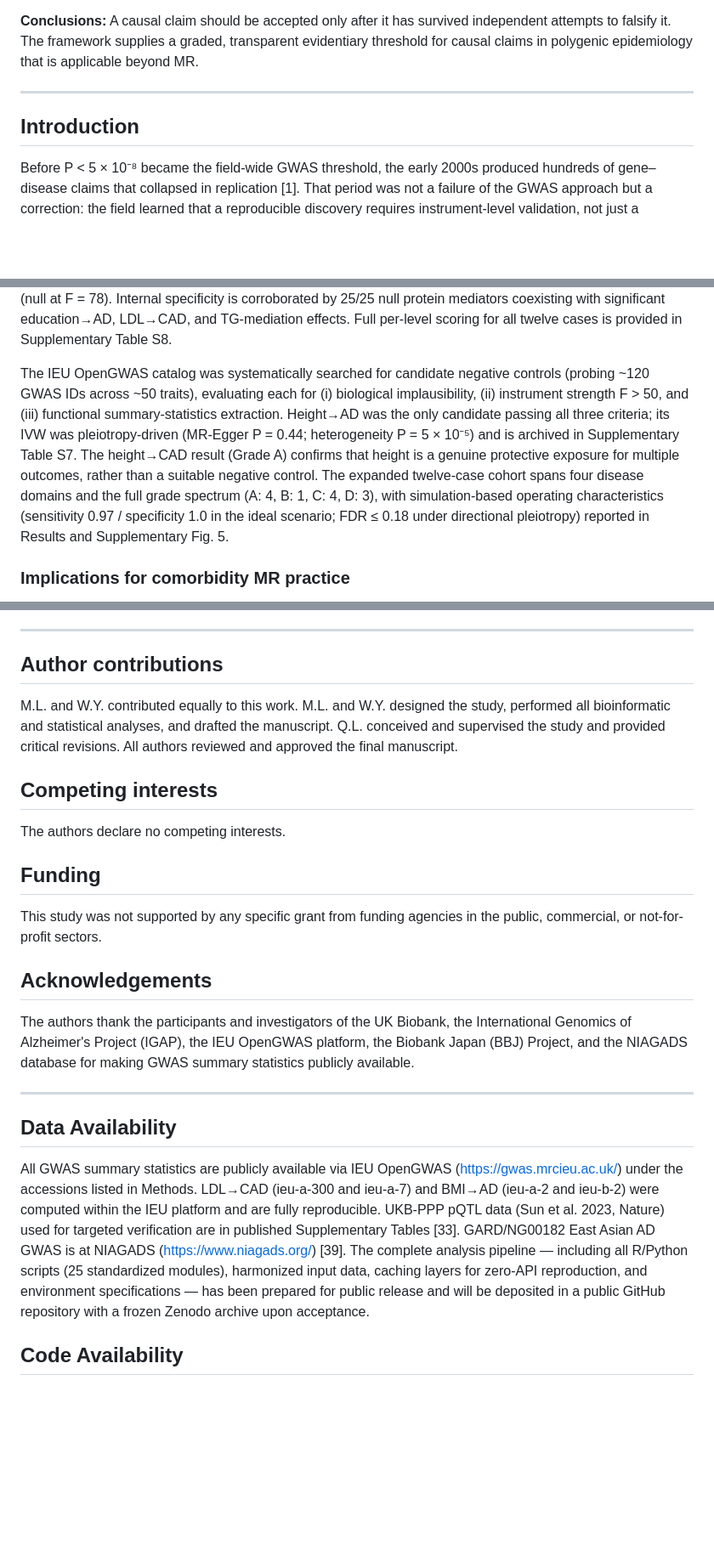
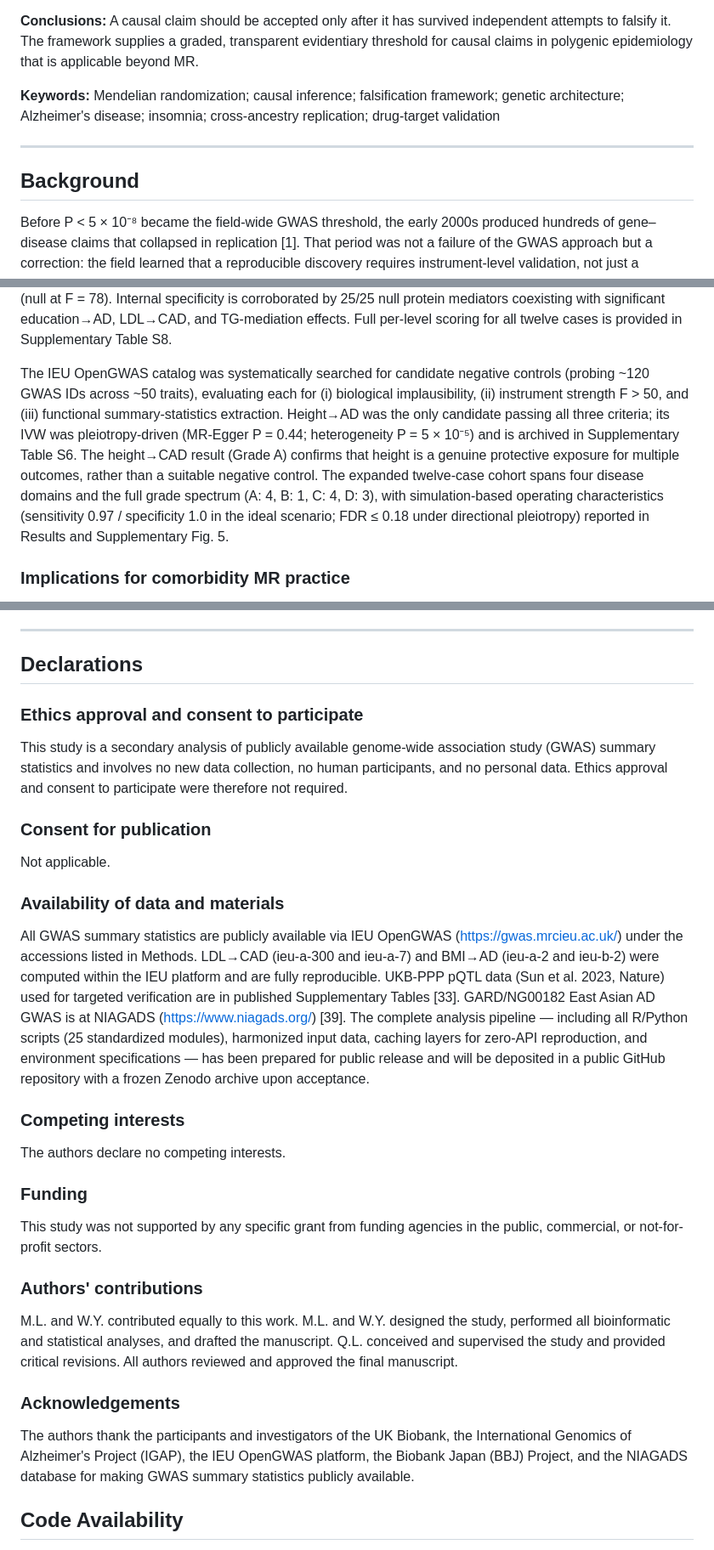
Before and after one commit to ming13333/iad-falsification-framework, a Markdown page: 课题设计阶段/manuscript_draft_with_23refs.md, 3 parts joined by grey strips. Shown at 85% size. Drawn GitHub-style; blank space fills up the shorter version.

```diff
--- a/课题设计阶段/manuscript_draft_with_23refs.md
+++ b/课题设计阶段/manuscript_draft_with_23refs.md
@@ -35,9 +18,11 @@ Ming Luo<sup>1,†</sup>, Wangyang Ye<sup>1,†</sup>, Qin Liu<sup>1,*</sup>
 
 **Conclusions:** A causal claim should be accepted only after it has survived independent attempts to falsify it. The framework supplies a graded, transparent evidentiary threshold for causal claims in polygenic epidemiology that is applicable beyond MR.
 
+**Keywords:** Mendelian randomization; causal inference; falsification framework; genetic architecture; Alzheimer's disease; insomnia; cross-ancestry replication; drug-target validation
+
 ---
 
-## Introduction
+## Background
 
 Before P < 5 × 10⁻⁸ became the field-wide GWAS threshold, the early 2000s produced hundreds of gene–disease claims that collapsed in replication [1]. That period was not a failure of the GWAS approach but a correction: the field learned that a reproducible discovery requires instrument-level validation, not just a significant effect estimate. A decade later, -omics epidemiology faces an analogous inflection point — and Mendelian randomization (MR) is its sharpest instance. A decade of comorbidity MR has produced replicated claims of directed causation between traits — insomnia and AD prominent among them [2-5] — yet the simplest instrument-validation step, checking whether the causal estimate survives LD-clumping and sample-overlap correction, is absent from most published workflows [6-9]. When instruments are LD-correlated, the standard inverse-variance weighted (IVW) estimator can return a precisely estimated signal whose precision comes not from a biological effect but from the LD structure of a single genomic region.
 
@@ -203,7 +188,7 @@ A validation framework is useful only if it both detects true effects and refrai
 
 Four confirmed positive effects received Grade A, including Height→CAD (a genuinely protective relationship that was intended as a negative control candidate — demonstrating the framework is not biased toward null). One borderline protective received Grade B (Education→T2D), where mild pleiotropy correctly downgrades from A. Four cases received Grade C: the LD-driven Insomnia→AD, the pleiotropy-driven BMI→Stroke (IVW P = 0.018 vs. WM P = 0.30), the MR-corrected HDL→CAD (IVW P = 8.9 × 10⁻⁴ vs. MR-Egger P = 0.89), and the new psychiatric-exposure → AD pair Depression→AD (IVW P = 0.014 but WM P = 0.059 borderline). HDL→CAD is particularly informative: it is the most widely cited example of MR overturning a false therapeutic target, and the framework's Grade C assignment is consistent with the cumulative clinical-trial evidence. Three cases received Grade D: BMI→AD, CRP→CAD (null at extreme instrument strength, F = 176), and T2D→AD (null at F = 78). Internal specificity is corroborated by 25/25 null protein mediators coexisting with significant education→AD, LDL→CAD, and TG-mediation effects. Full per-level scoring for all twelve cases is provided in Supplementary Table S8.
 
-The IEU OpenGWAS catalog was systematically searched for candidate negative controls (probing ~120 GWAS IDs across ~50 traits), evaluating each for (i) biological implausibility, (ii) instrument strength F > 50, and (iii) functional summary-statistics extraction. Height→AD was the only candidate passing all three criteria; its IVW was pleiotropy-driven (MR-Egger P = 0.44; heterogeneity P = 5 × 10⁻⁵) and is archived in Supplementary Table S7. The height→CAD result (Grade A) confirms that height is a genuine protective exposure for multiple outcomes, rather than a suitable negative control. The expanded twelve-case cohort spans four disease domains and the full grade spectrum (A: 4, B: 1, C: 4, D: 3), with simulation-based operating characteristics (sensitivity 0.97 / specificity 1.0 in the ideal scenario; FDR ≤ 0.18 under directional pleiotropy) reported in Results and Supplementary Fig. 5.
+The IEU OpenGWAS catalog was systematically searched for candidate negative controls (probing ~120 GWAS IDs across ~50 traits), evaluating each for (i) biological implausibility, (ii) instrument strength F > 50, and (iii) functional summary-statistics extraction. Height→AD was the only candidate passing all three criteria; its IVW was pleiotropy-driven (MR-Egger P = 0.44; heterogeneity P = 5 × 10⁻⁵) and is archived in Supplementary Table S6. The height→CAD result (Grade A) confirms that height is a genuine protective exposure for multiple outcomes, rather than a suitable negative control. The expanded twelve-case cohort spans four disease domains and the full grade spectrum (A: 4, B: 1, C: 4, D: 3), with simulation-based operating characteristics (sensitivity 0.97 / specificity 1.0 in the ideal scenario; FDR ≤ 0.18 under directional pleiotropy) reported in Results and Supplementary Fig. 5.
 
 ### Implications for comorbidity MR practice
 
@@ -379,27 +372,35 @@ A large language model (the WorkBuddy AI assistant, powered by Claude) was used
 
 ---
 
-## Author contributions
+## Declarations
+
+### Ethics approval and consent to participate
+
+This study is a secondary analysis of publicly available genome-wide association study (GWAS) summary statistics and involves no new data collection, no human participants, and no personal data. Ethics approval and consent to participate were therefore not required.
+
+### Consent for publication
+
+Not applicable.
+
+### Availability of data and materials
+
+All GWAS summary statistics are publicly available via IEU OpenGWAS (https://gwas.mrcieu.ac.uk/) under the accessions listed in Methods. LDL→CAD (ieu-a-300 and ieu-a-7) and BMI→AD (ieu-a-2 and ieu-b-2) were computed within the IEU platform and are fully reproducible. UKB-PPP pQTL data (Sun et al. 2023, Nature) used for targeted verification are in published Supplementary Tables [33]. GARD/NG00182 East Asian AD GWAS is at NIAGADS (https://www.niagads.org/) [39]. The complete analysis pipeline — including all R/Python scripts (25 standardized modules), harmonized input data, caching layers for zero-API reproduction, and environment specifications — has been prepared for public release and will be deposited in a public GitHub repository with a frozen Zenodo archive upon acceptance.
+
+### Competing interests
+
+The authors declare no competing interests.
+
+### Funding
+
+This study was not supported by any specific grant from funding agencies in the public, commercial, or not-for-profit sectors.
+
+### Authors' contributions
 
 M.L. and W.Y. contributed equally to this work. M.L. and W.Y. designed the study, performed all bioinformatic and statistical analyses, and drafted the manuscript. Q.L. conceived and supervised the study and provided critical revisions. All authors reviewed and approved the final manuscript.
 
-## Competing interests
-
-The authors declare no competing interests.
-
-## Funding
-
-This study was not supported by any specific grant from funding agencies in the public, commercial, or not-for-profit sectors.
-
-## Acknowledgements
+### Acknowledgements
 
 The authors thank the participants and investigators of the UK Biobank, the International Genomics of Alzheimer's Project (IGAP), the IEU OpenGWAS platform, the Biobank Japan (BBJ) Project, and the NIAGADS database for making GWAS summary statistics publicly available.
-
----
-
-## Data Availability
-
-All GWAS summary statistics are publicly available via IEU OpenGWAS (https://gwas.mrcieu.ac.uk/) under the accessions listed in Methods. LDL→CAD (ieu-a-300 and ieu-a-7) and BMI→AD (ieu-a-2 and ieu-b-2) were computed within the IEU platform and are fully reproducible. UKB-PPP pQTL data (Sun et al. 2023, Nature) used for targeted verification are in published Supplementary Tables [33]. GARD/NG00182 East Asian AD GWAS is at NIAGADS (https://www.niagads.org/) [39]. The complete analysis pipeline — including all R/Python scripts (25 standardized modules), harmonized input data, caching layers for zero-API reproduction, and environment specifications — has been prepared for public release and will be deposited in a public GitHub repository with a frozen Zenodo archive upon acceptance.
 
 ## Code Availability
 
```
Also changed, not shown: other parts of 课题设计阶段/manuscript_draft_with_23refs.md (+37 -91 lines).
